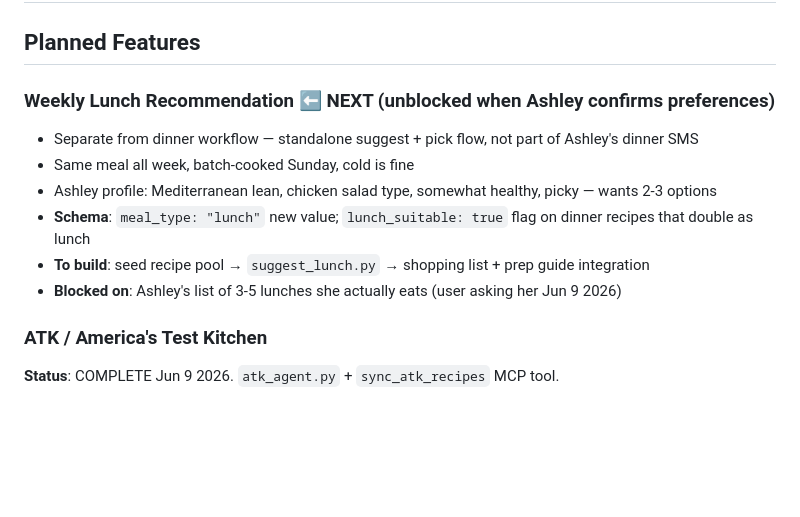
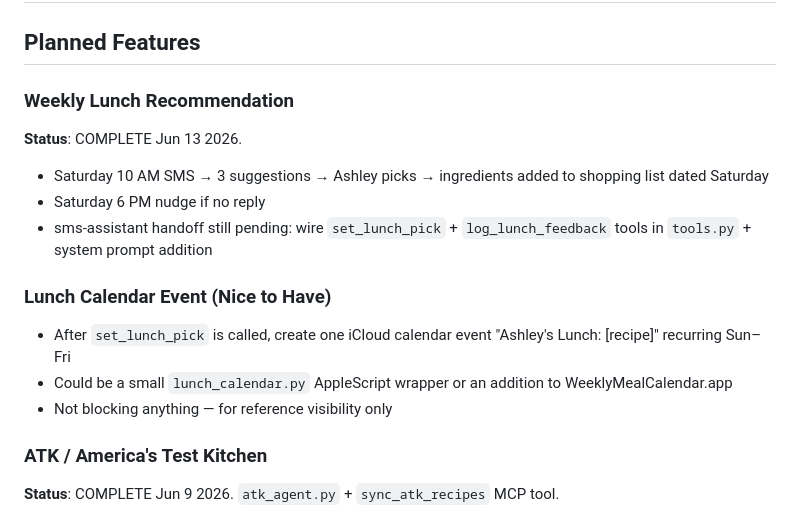
Before and after one commit to DavidMAllison/MenuBuilder, a Markdown page: backlog.md, the part around the change. Drawn GitHub-style; blank space fills up the shorter version.

Commit message:
backlog: close lunch feature, add lunch calendar item
Co-Authored-By: Claude Sonnet 4.6 <noreply@anthropic.com>

```diff
--- a/backlog.md
+++ b/backlog.md
@@ -2,13 +2,16 @@
 
 ## Planned Features
 
-### Weekly Lunch Recommendation ⬅ NEXT (unblocked when Ashley confirms preferences)
-- Separate from dinner workflow — standalone suggest + pick flow, not part of Ashley's dinner SMS
-- Same meal all week, batch-cooked Sunday, cold is fine
-- Ashley profile: Mediterranean lean, chicken salad type, somewhat healthy, picky — wants 2-3 options
-- **Schema**: `meal_type: "lunch"` new value; `lunch_suitable: true` flag on dinner recipes that double as lunch
-- **To build**: seed recipe pool → `suggest_lunch.py` → shopping list + prep guide integration
-- **Blocked on**: Ashley's list of 3-5 lunches she actually eats (user asking her Jun 9 2026)
+### Weekly Lunch Recommendation
+**Status**: COMPLETE Jun 13 2026.
+- Saturday 10 AM SMS → 3 suggestions → Ashley picks → ingredients added to shopping list dated Saturday
+- Saturday 6 PM nudge if no reply
+- sms-assistant handoff still pending: wire `set_lunch_pick` + `log_lunch_feedback` tools in `tools.py` + system prompt addition
+
+### Lunch Calendar Event (Nice to Have)
+- After `set_lunch_pick` is called, create one iCloud calendar event "Ashley's Lunch: [recipe]" recurring Sun–Fri
+- Could be a small `lunch_calendar.py` AppleScript wrapper or an addition to WeeklyMealCalendar.app
+- Not blocking anything — for reference visibility only
 
 ### ATK / America's Test Kitchen
 **Status**: COMPLETE Jun 9 2026. `atk_agent.py` + `sync_atk_recipes` MCP tool.
```
